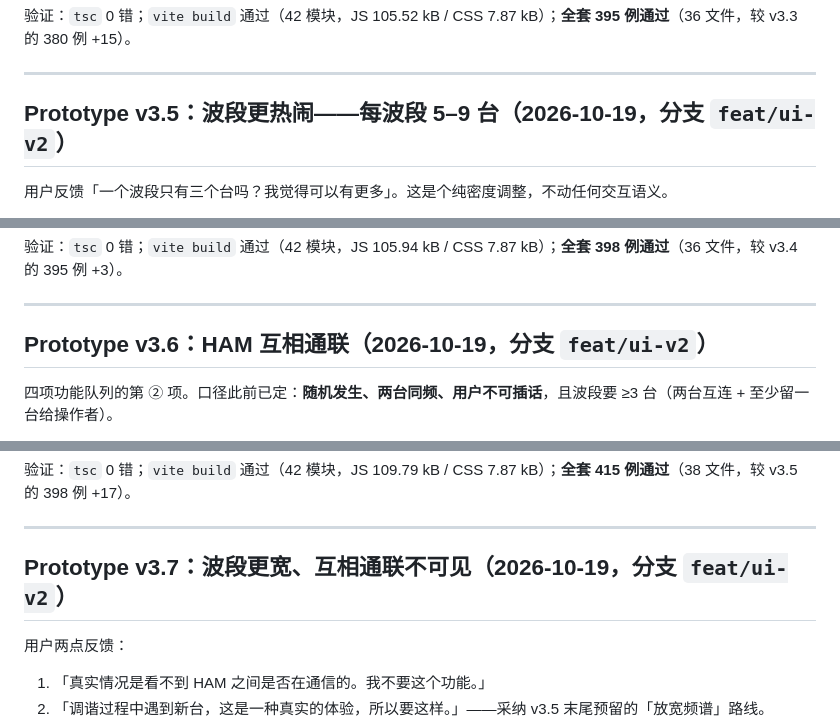
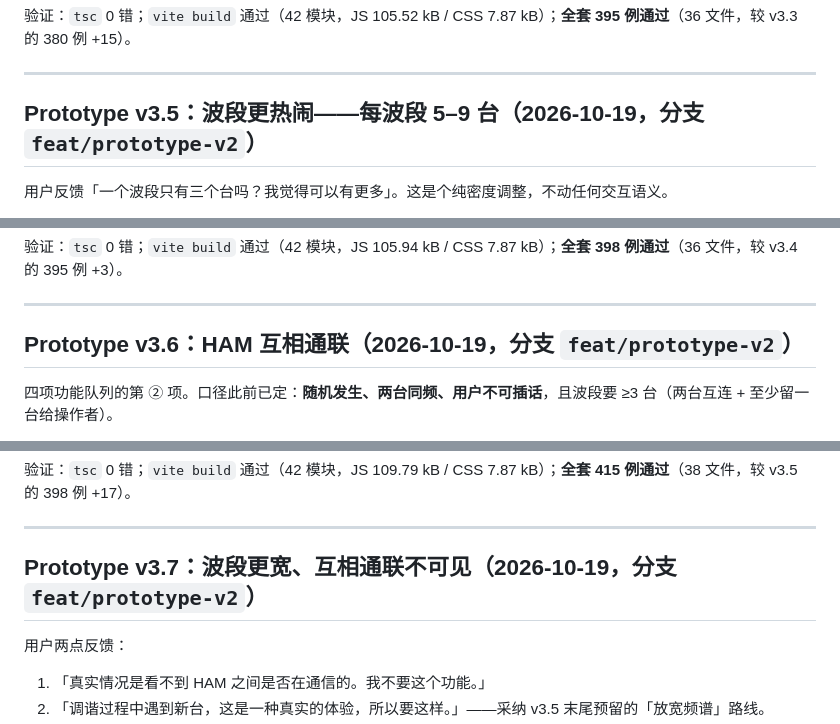
Before and after one commit to LYZhelloworld/cw-qso-trainer, a Markdown page: STEP5-UI-NOTES.md, 3 parts joined by grey strips. Rendered like a GitHub page.

```diff
--- a/STEP5-UI-NOTES.md
+++ b/STEP5-UI-NOTES.md
@@ -152,7 +152,7 @@ v2 首版把关台实现成了「停调度器 + 停音频 + 清空当前波段
 
 ---
 
-## Prototype v3.5：波段更热闹——每波段 5–9 台（2026-10-19，分支 `feat/ui-v2`）
+## Prototype v3.5：波段更热闹——每波段 5–9 台（2026-10-19，分支 `feat/prototype-v2`）
 
 用户反馈「一个波段只有三个台吗？我觉得可以有更多」。这是个纯密度调整，不动任何交互语义。
 
@@ -167,7 +167,7 @@ v2 首版把关台实现成了「停调度器 + 停音频 + 清空当前波段
 
 ---
 
-## Prototype v3.6：HAM 互相通联（2026-10-19，分支 `feat/ui-v2`）
+## Prototype v3.6：HAM 互相通联（2026-10-19，分支 `feat/prototype-v2`）
 
 四项功能队列的第 ② 项。口径此前已定：**随机发生、两台同频、用户不可插话**，且波段要 ≥3 台（两台互连 + 至少留一台给操作者）。
 
@@ -184,7 +184,7 @@ v2 首版把关台实现成了「停调度器 + 停音频 + 清空当前波段
 
 ---
 
-## Prototype v3.7：波段更宽、互相通联不可见（2026-10-19，分支 `feat/ui-v2`）
+## Prototype v3.7：波段更宽、互相通联不可见（2026-10-19，分支 `feat/prototype-v2`）
 
 用户两点反馈：
 1. 「真实情况是看不到 HAM 之间是否在通信的。我不要这个功能。」
```
Also changed, not shown: other parts of STEP5-UI-NOTES.md (+9 -9 lines).
